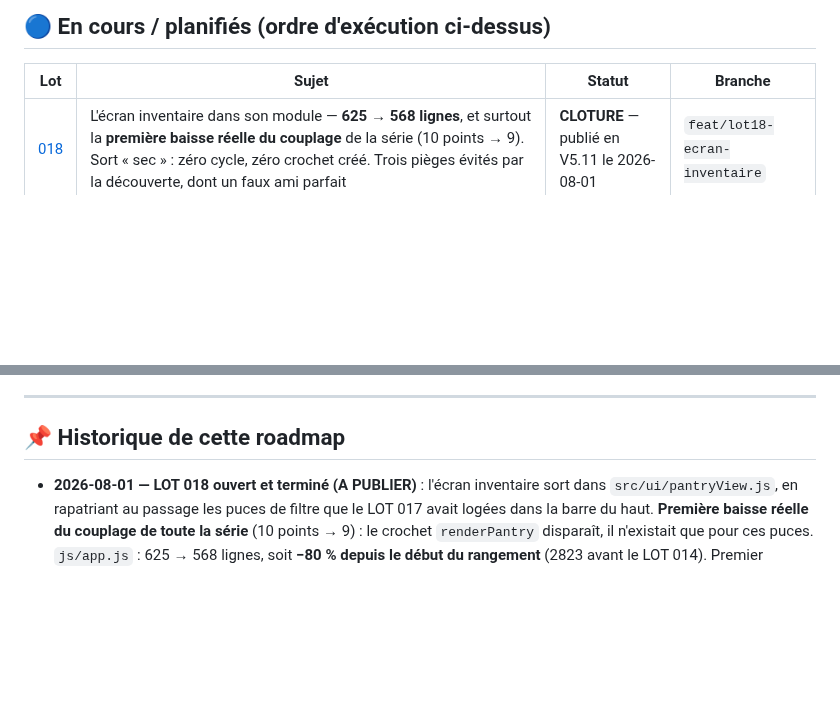
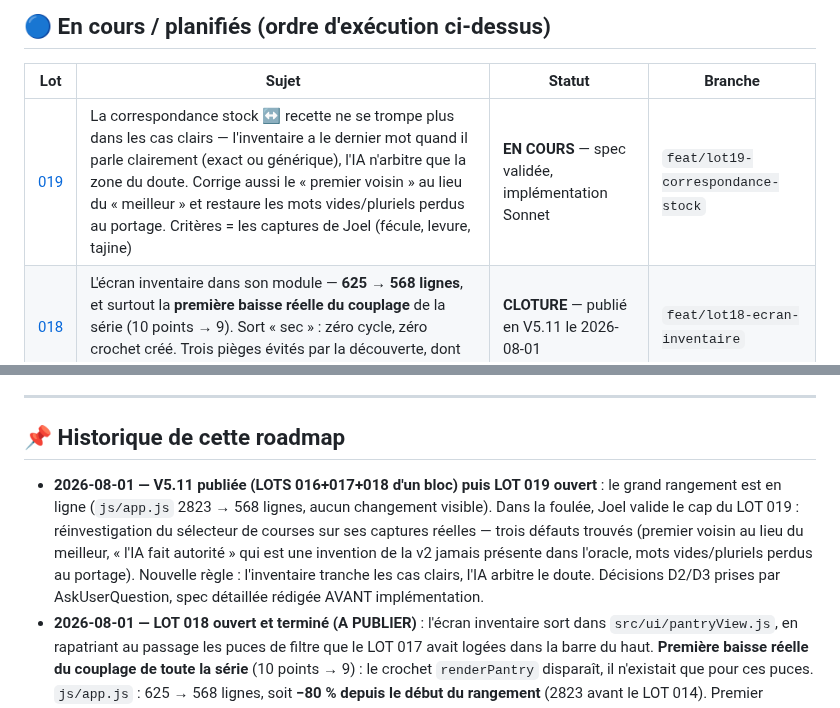
Before and after one commit to JoelMonin/FoodApp_5_0, a Markdown page: RoadMap & Project Pipeline/ROADMAP.md, 2 parts joined by grey strips. GitHub-like rendering; blank space fills up the shorter version.

```diff
--- a/RoadMap & Project Pipeline/ROADMAP.md
+++ b/RoadMap & Project Pipeline/ROADMAP.md
@@ -60,6 +60,7 @@ Backlog/BACKLOG - Nom court.md         ← pas encore un lot, pas encore de num
 
 | Lot | Sujet | Statut | Branche |
 |---|---|---|---|
+| [019](LOT%20019%20-%20Correspondance%20stock-recette%20%5BEN%20COURS%5D.md) | La correspondance stock ↔ recette ne se trompe plus dans les cas clairs — l'inventaire a le dernier mot quand il parle clairement (exact ou générique), l'IA n'arbitre que la zone du doute. Corrige aussi le « premier voisin » au lieu du « meilleur » et restaure les mots vides/pluriels perdus au portage. Critères = les captures de Joel (fécule, levure, tajine) | **EN COURS** — spec validée, implémentation Sonnet | `feat/lot19-correspondance-stock` |
 | [018](LOT%20018%20-%20Ecran%20inventaire%20dans%20son%20module%20%5BCLOTURE%5D.md) | L'écran inventaire dans son module — **625 → 568 lignes**, et surtout la **première baisse réelle du couplage** de la série (10 points → 9). Sort « sec » : zéro cycle, zéro crochet créé. Trois pièges évités par la découverte, dont un faux ami parfait | **CLOTURE** — publié en V5.11 le 2026-08-01 | `feat/lot18-ecran-inventaire` |
 | [017](LOT%20017%20-%20Second%20rangement%20de%20app.js%20%5BCLOTURE%5D.md) | Second rangement de `js/app.js` — **1527 → 625 lignes (−59 %)**, six modules extraits (couplages stables : 5 crochets avant comme après — l'annonce d'une baisse à 4 était fausse, rectifiée dans la fiche). A trouvé un défaut que 798 tests verts ne voyaient pas : la construction de production était cassée depuis le premier volet. Validation unifiée portée de 2 à 3 étapes | **CLOTURE** — publié en V5.11 le 2026-08-01 | `feat/lot17-second-rangement-app-js` |
 | [016](LOT%20016%20-%20Etiquettes%20de%20recette%20au%20propre%20%5BCLOTURE%5D.md) | Étiquettes de recette au propre — solde le point de sortie `.r-tag` laissé ouvert par le LOT 014 : les variantes rouge et verte n'ont plus qu'une définition, apparence prouvée identique, +6 tests de verrou (4 mutations, 4 rouges) | **CLOTURE** — publié en V5.11 le 2026-08-01 | `feat/lot16-etiquettes-recette-css` |
@@ -103,6 +104,14 @@ imports ESM → LOT 014 (§F).
 
 ## 📌 Historique de cette roadmap
 
+- **2026-08-01 — V5.11 publiée (LOTS 016+017+018 d'un bloc) puis LOT 019 ouvert** : le grand
+  rangement est en ligne (`js/app.js` 2823 → 568 lignes, aucun changement visible). Dans la
+  foulée, Joel valide le cap du LOT 019 : réinvestigation du sélecteur de courses sur ses
+  captures réelles — trois défauts trouvés (premier voisin au lieu du meilleur, « l'IA fait
+  autorité » qui est une invention de la v2 jamais présente dans l'oracle, mots
+  vides/pluriels perdus au portage). Nouvelle règle : l'inventaire tranche les cas clairs,
+  l'IA arbitre le doute. Décisions D2/D3 prises par AskUserQuestion, spec détaillée rédigée
+  AVANT implémentation.
 - **2026-08-01 — LOT 018 ouvert et terminé (A PUBLIER)** : l'écran inventaire sort dans
   `src/ui/pantryView.js`, en rapatriant au passage les puces de filtre que le LOT 017 avait
   logées dans la barre du haut. **Première baisse réelle du couplage de toute la série**
```
Also changed, not shown: CURRENT_GOAL.md (+23 -15 lines), RoadMap & Project Pipeline/LOT 019 - Correspondance stock-recette [EN COURS].md (added, +164 -0 lines).
